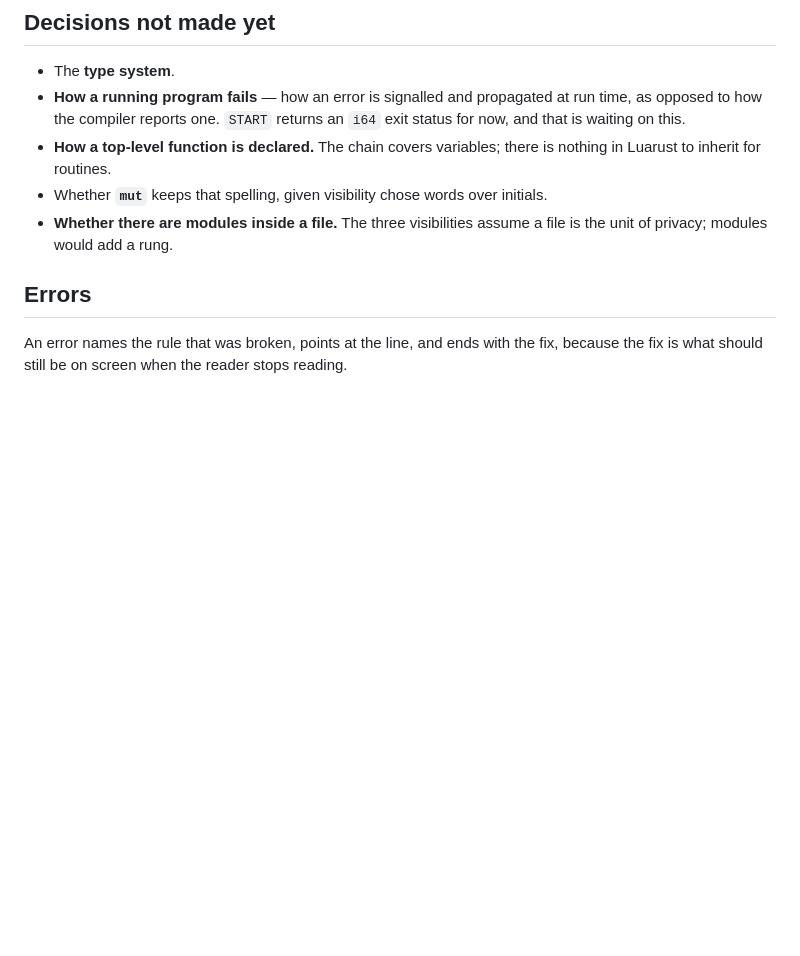
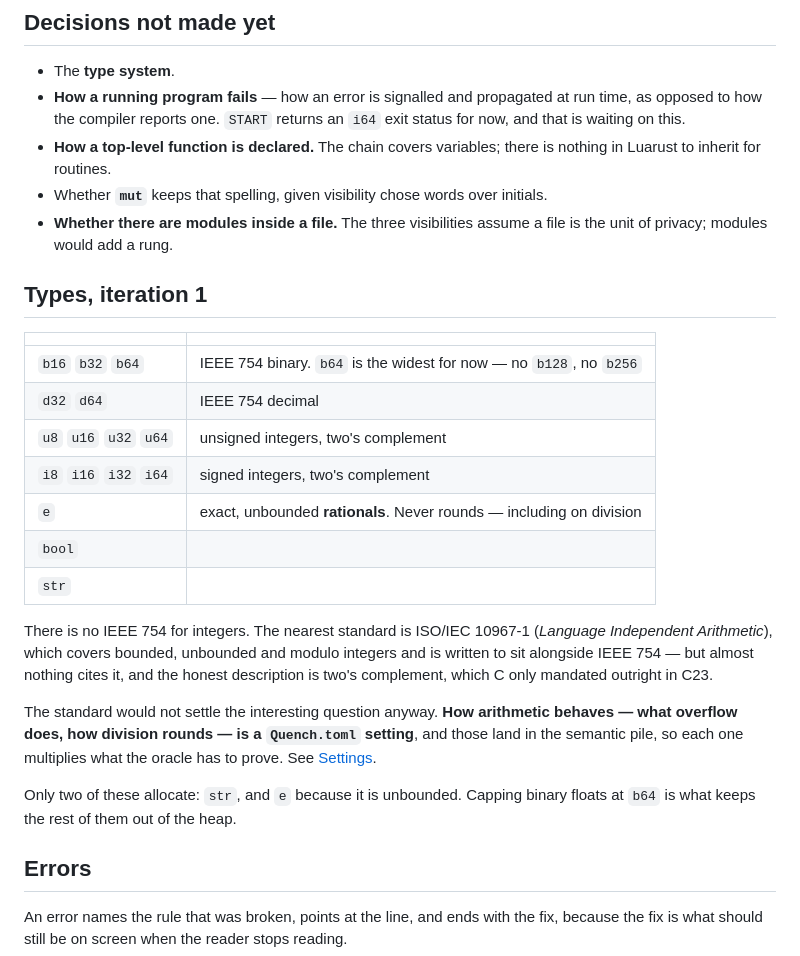
Before and after one commit to Artificial-IntelligenceAI/Quench-lang, a Markdown page: README.md, the part around the change. Rendered like a GitHub page; blank space fills up the shorter version.

```diff
--- a/README.md
+++ b/README.md
@@ -100,6 +100,31 @@ Agreement between them is not a hope, it is a test. See [The oracle](#the-oracle
 - Whether **`mut`** keeps that spelling, given visibility chose words over initials.
 - **Whether there are modules inside a file.** The three visibilities assume a file
   is the unit of privacy; modules would add a rung.
+
+## Types, iteration 1
+
+| | |
+| --- | --- |
+| `b16` `b32` `b64` | IEEE 754 binary. `b64` is the widest for now — no `b128`, no `b256` |
+| `d32` `d64` | IEEE 754 decimal |
+| `u8` `u16` `u32` `u64` | unsigned integers, two's complement |
+| `i8` `i16` `i32` `i64` | signed integers, two's complement |
+| `e` | exact, unbounded **rationals**. Never rounds — including on division |
+| `bool` | |
+| `str` | |
+
+There is no IEEE 754 for integers. The nearest standard is ISO/IEC 10967-1
+(*Language Independent Arithmetic*), which covers bounded, unbounded and modulo
+integers and is written to sit alongside IEEE 754 — but almost nothing cites it, and
+the honest description is two's complement, which C only mandated outright in C23.
+
+The standard would not settle the interesting question anyway. **How arithmetic
+behaves — what overflow does, how division rounds — is a `Quench.toml` setting**, and
+those land in the semantic pile, so each one multiplies what the oracle has to prove.
+See [Settings](#settings).
+
+Only two of these allocate: `str`, and `e` because it is unbounded. Capping binary
+floats at `b64` is what keeps the rest of them out of the heap.
 
 ## Errors
 
```
Also changed, not shown: notes/the-collector-earns-its-place.md (+19 -2 lines).
